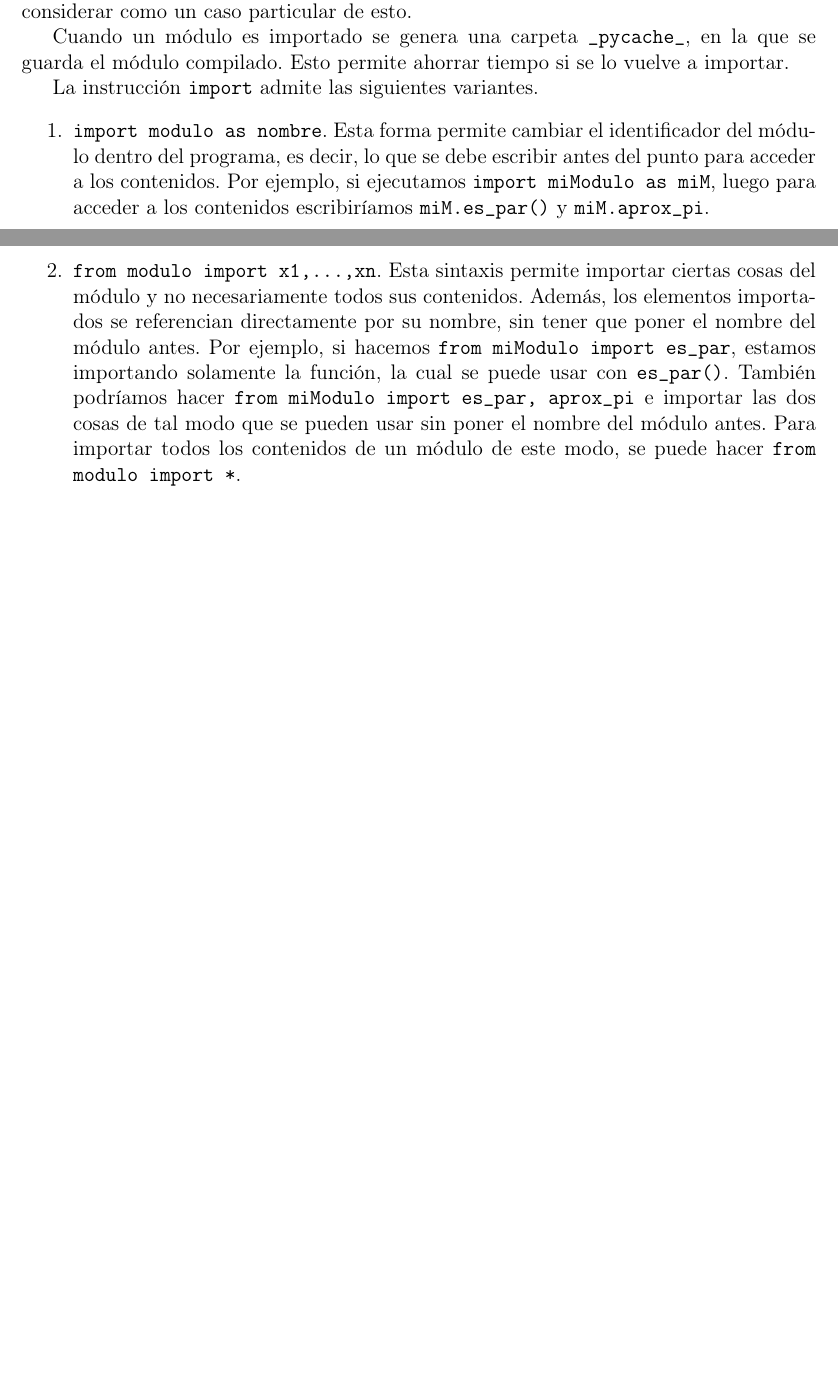
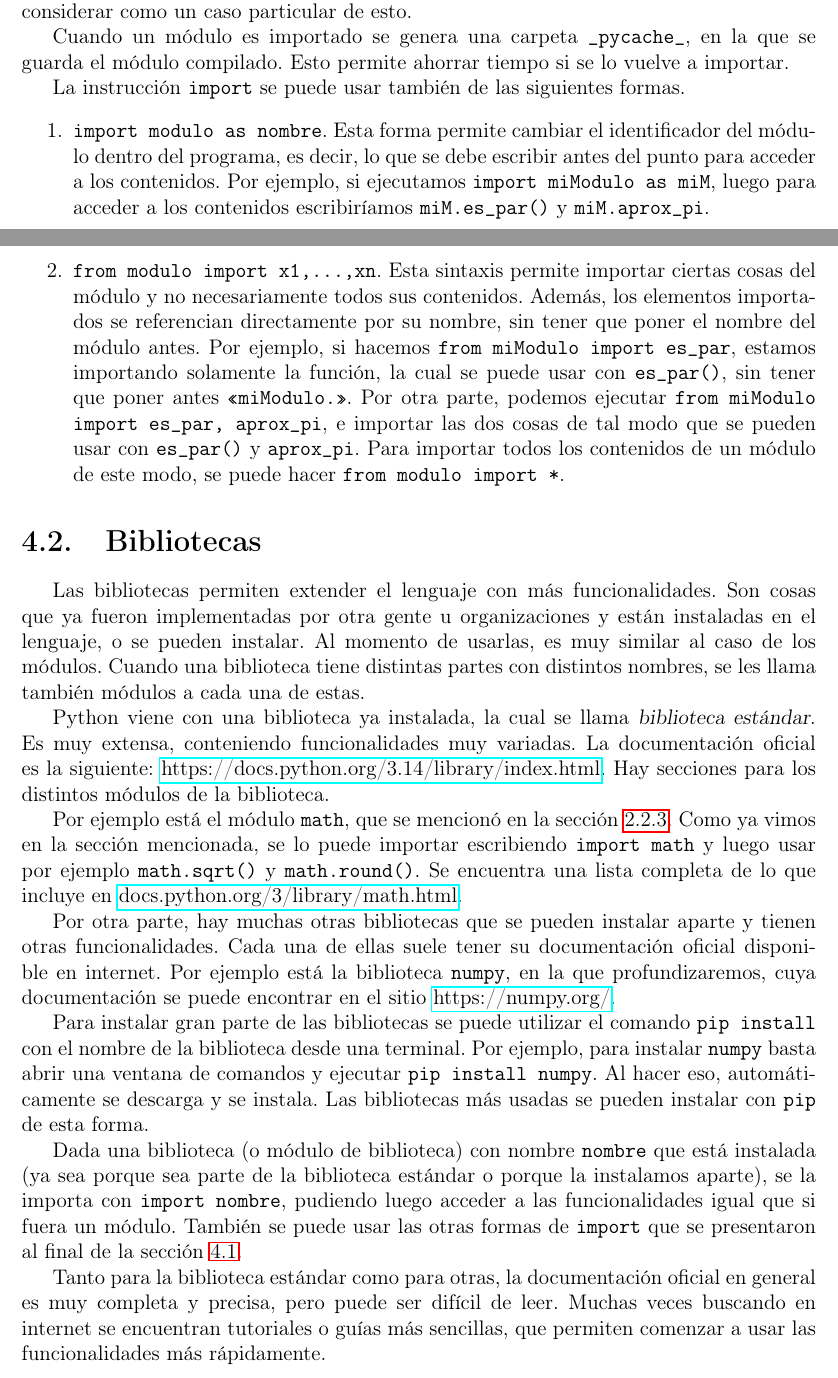
Before and after one commit to fcarballal/curso_comp, a LaTeX document (notasComp.tex): two parts of pages 69 and 70 of 70, joined at a grey line, cut so that both start at the same text, the shorter picture padded with empty space. Compiled offline with pdfLaTeX.

Commit message:
Bibliotecas comenzado

```diff
--- a/notasComp.tex
+++ b/notasComp.tex
@@ -2072,12 +2072,27 @@ Si además de las definiciones hay instrucciones dentro del módulo, al importar
 
 Cuando un módulo es importado se genera una carpeta {\tt \_pycache\_}, en la que se guarda el módulo compilado. Esto permite ahorrar tiempo si se lo vuelve a importar.
 
-La instrucción {\tt import} admite las siguientes variantes.
+La instrucción {\tt import} se puede usar también de las siguientes formas.
 \begin{enumerate}
 	\item {\tt import modulo as nombre}. Esta forma permite cambiar el identificador del módulo dentro del programa, es decir, lo que se debe escribir antes del punto para acceder a los contenidos. Por ejemplo, si ejecutamos {\tt import miModulo as miM}, luego para acceder a los contenidos escribiríamos {\tt miM.es\_par()} y {\tt miM.aprox\_pi}.
-	\item {\tt from modulo import x1,\dots,xn}. Esta sintaxis permite importar ciertas cosas del módulo y no necesariamente todos sus contenidos. Además, los elementos importados se referencian directamente por su nombre, sin tener que poner el nombre del módulo antes. Por ejemplo, si hacemos {\tt from miModulo import es\_par}, estamos importando solamente la función, la cual se puede usar con {\tt es\_par()}. También podríamos hacer {\tt from miModulo import es\_par, aprox\_pi} e importar las dos cosas de tal modo que se pueden usar sin poner el nombre del módulo antes. Para importar todos los contenidos de un módulo de este modo, se puede hacer {\tt from modulo import *}.
-
-
+	\item {\tt from modulo import x1,\dots,xn}. Esta sintaxis permite importar ciertas cosas del módulo y no necesariamente todos sus contenidos. Además, los elementos importados se referencian directamente por su nombre, sin tener que poner el nombre del módulo antes. Por ejemplo, si hacemos {\tt from miModulo import es\_par}, estamos importando solamente la función, la cual se puede usar con {\tt es\_par()}, sin tener que poner antes {\tt <<miModulo.>>}. Por otra parte, podemos ejecutar {\tt from miModulo import es\_par, aprox\_pi}, e importar las dos cosas de tal modo que se pueden usar con {\tt es\_par()} y {\tt aprox\_pi}. Para importar todos los contenidos de un módulo de este modo, se puede hacer {\tt from modulo import *}.
 \end{enumerate}
 
+
+\section{Bibliotecas}
+
+
+Las bibliotecas permiten extender el lenguaje con más funcionalidades. Son cosas que ya fueron implementadas por otra gente u organizaciones y están instaladas en el lenguaje, o se pueden instalar. Al momento de usarlas, es muy similar al caso de los módulos. Cuando una biblioteca tiene distintas partes con distintos nombres, se les llama también módulos a cada una de estas.
+
+Python viene con una biblioteca ya instalada, la cual se llama {\sl biblioteca estándar}. Es muy extensa, conteniendo funcionalidades muy variadas. La documentación oficial es la siguiente: \href{https://docs.python.org/3.14/library/index.html}{https://docs.python.org/3.14/library/index.html}. Hay secciones para los distintos módulos de la biblioteca.
+
+Por ejemplo está el módulo {\tt math}, que se mencionó en la sección \ref{sec-float}. Como ya vimos en la sección mencionada, se lo puede importar escribiendo {\tt import math} y luego usar por ejemplo {\tt math.sqrt()} y {\tt math.round()}. Se encuentra una lista completa de lo que incluye en \href{https://docs.python.org/3/library/math.html}{docs.python.org/3/library/math.html}.
+
+Por otra parte, hay muchas otras bibliotecas que se pueden instalar aparte y tienen otras funcionalidades. Cada una de ellas suele tener su documentación oficial disponible en internet. Por ejemplo está la biblioteca {\tt numpy}, en la que profundizaremos, cuya documentación se puede encontrar en el sitio \href{https://numpy.org/}{https://numpy.org/}.
+
+Para instalar gran parte de las bibliotecas se puede utilizar el comando {\tt pip install} con el nombre de la biblioteca desde una terminal. Por ejemplo, para instalar {\tt numpy} basta abrir una ventana de comandos y ejecutar {\tt pip install numpy}. Al hacer eso, automáticamente se descarga y se instala. Las bibliotecas más usadas se pueden instalar con {\tt pip} de esta forma.
+
+Dada una biblioteca (o módulo de biblioteca) con nombre {\tt nombre} que está instalada (ya sea porque sea parte de la biblioteca estándar o porque la instalamos aparte), se la importa con {\tt import nombre}, pudiendo luego acceder a las funcionalidades igual que si fuera un módulo. También se puede usar las otras formas de {\tt import} que se presentaron al final de la sección \ref{sec-modulos}.
+
+Tanto para la biblioteca estándar como para otras, la documentación oficial en general es muy completa y precisa, pero puede ser difícil de leer. Muchas veces buscando en internet se encuentran tutoriales o guías más sencillas, que permiten comenzar a usar las funcionalidades más rápidamente.
 \end{document}
```
Also changed, not shown: notasComp.tex (4 more changed lines).
